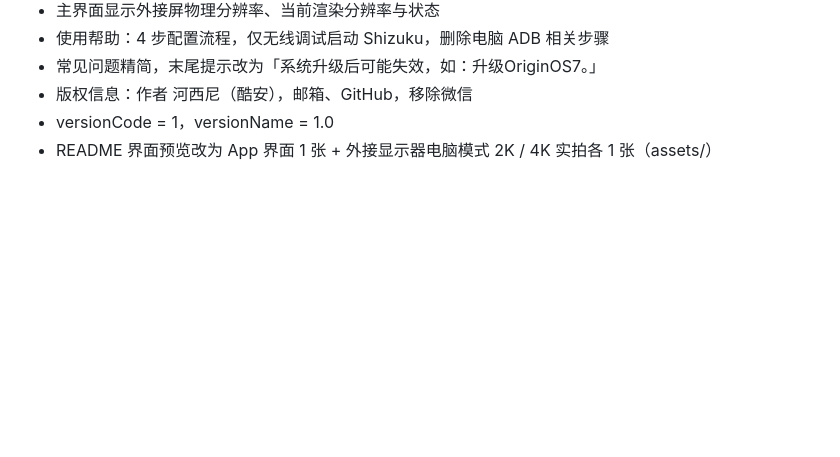
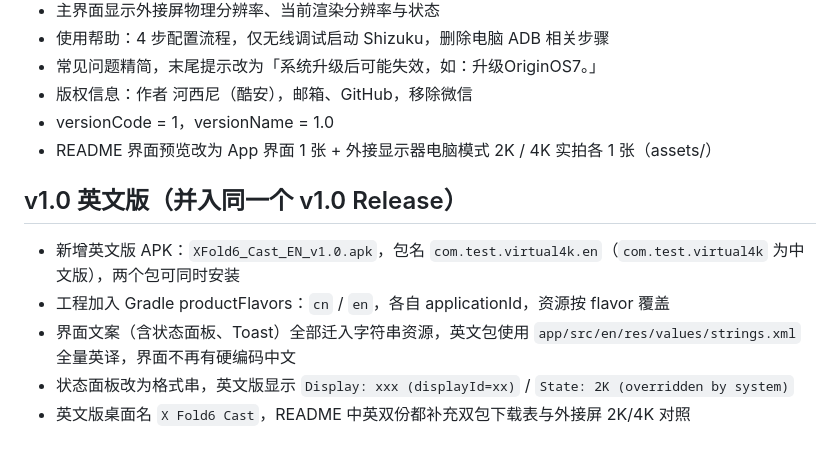
Before and after one commit to ccee2000/vivo-xfold6-cast-assistant, a Markdown page: CHANGELOG.md, the part around the change. GitHub-like rendering; blank space fills up the shorter version.

```diff
--- a/CHANGELOG.md
+++ b/CHANGELOG.md
@@ -12,3 +12,11 @@
 - 版权信息：作者 河西尼（酷安），邮箱、GitHub，移除微信
 - versionCode = 1，versionName = 1.0
 - README 界面预览改为 App 界面 1 张 + 外接显示器电脑模式 2K / 4K 实拍各 1 张（assets/）
+
+## v1.0 英文版（并入同一个 v1.0 Release）
+
+- 新增英文版 APK：`XFold6_Cast_EN_v1.0.apk`，包名 `com.test.virtual4k.en`（`com.test.virtual4k` 为中文版），两个包可同时安装
+- 工程加入 Gradle productFlavors：`cn` / `en`，各自 applicationId，资源按 flavor 覆盖
+- 界面文案（含状态面板、Toast）全部迁入字符串资源，英文包使用 `app/src/en/res/values/strings.xml` 全量英译，界面不再有硬编码中文
+- 状态面板改为格式串，英文版显示 `Display: xxx (displayId=xx)` / `State: 2K (overridden by system)`
+- 英文版桌面名 `X Fold6 Cast`，README 中英双份都补充双包下载表与外接屏 2K/4K 对照
```
Also changed, not shown: README.md (+16 -2 lines), README_EN.md (+18 -4 lines), assets/04-app-ui-en.jpg (added), 4 other files.
